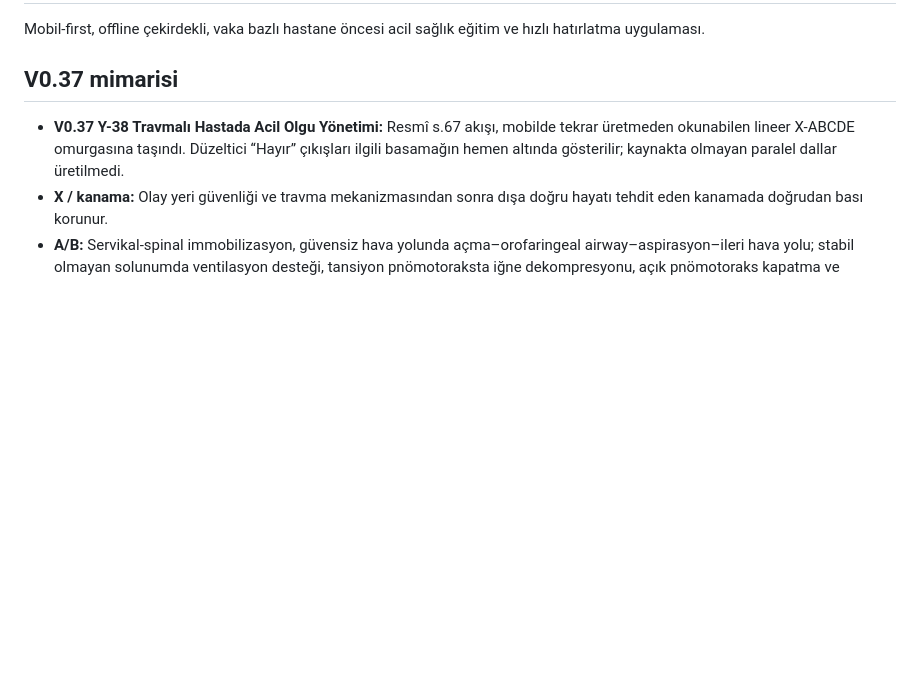
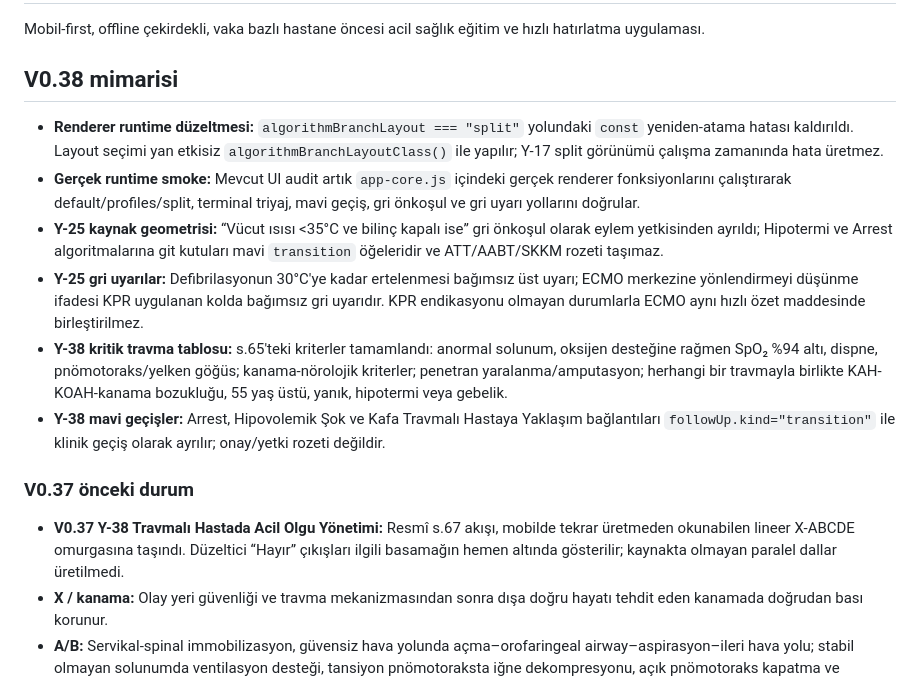
Before and after one commit to mehmetyildiz03/gith, a Markdown page: README.md, the part around the change. Drawn GitHub-style; blank space fills up the shorter version.

Commit message:
Document V0.38 source fidelity fixes

```diff
--- a/README.md
+++ b/README.md
@@ -2,7 +2,16 @@
 
 Mobil-first, offline çekirdekli, vaka bazlı hastane öncesi acil sağlık eğitim ve hızlı hatırlatma uygulaması.
 
-## V0.37 mimarisi
+## V0.38 mimarisi
+
+- **Renderer runtime düzeltmesi:** `algorithmBranchLayout === "split"` yolundaki `const` yeniden-atama hatası kaldırıldı. Layout seçimi yan etkisiz `algorithmBranchLayoutClass()` ile yapılır; Y-17 split görünümü çalışma zamanında hata üretmez.
+- **Gerçek runtime smoke:** Mevcut UI audit artık `app-core.js` içindeki gerçek renderer fonksiyonlarını çalıştırarak default/profiles/split, terminal triyaj, mavi geçiş, gri önkoşul ve gri uyarı yollarını doğrular.
+- **Y-25 kaynak geometrisi:** “Vücut ısısı <35°C ve bilinç kapalı ise” gri önkoşul olarak eylem yetkisinden ayrıldı; Hipotermi ve Arrest algoritmalarına git kutuları mavi `transition` öğeleridir ve ATT/AABT/SKKM rozeti taşımaz.
+- **Y-25 gri uyarılar:** Defibrilasyonun 30°C'ye kadar ertelenmesi bağımsız üst uyarı; ECMO merkezine yönlendirmeyi düşünme ifadesi KPR uygulanan kolda bağımsız gri uyarıdır. KPR endikasyonu olmayan durumlarla ECMO aynı hızlı özet maddesinde birleştirilmez.
+- **Y-38 kritik travma tablosu:** s.65'teki kriterler tamamlandı: anormal solunum, oksijen desteğine rağmen SpO₂ %94 altı, dispne, pnömotoraks/yelken göğüs; kanama-nörolojik kriterler; penetran yaralanma/amputasyon; herhangi bir travmayla birlikte KAH-KOAH-kanama bozukluğu, 55 yaş üstü, yanık, hipotermi veya gebelik.
+- **Y-38 mavi geçişler:** Arrest, Hipovolemik Şok ve Kafa Travmalı Hastaya Yaklaşım bağlantıları `followUp.kind="transition"` ile klinik geçiş olarak ayrılır; onay/yetki rozeti değildir.
+
+### V0.37 önceki durum
 
 - **V0.37 Y-38 Travmalı Hastada Acil Olgu Yönetimi:** Resmî s.67 akışı, mobilde tekrar üretmeden okunabilen lineer X-ABCDE omurgasına taşındı. Düzeltici “Hayır” çıkışları ilgili basamağın hemen altında gösterilir; kaynakta olmayan paralel dallar üretilmedi.
 - **X / kanama:** Olay yeri güvenliği ve travma mekanizmasından sonra dışa doğru hayatı tehdit eden kanamada doğrudan bası korunur.
```
